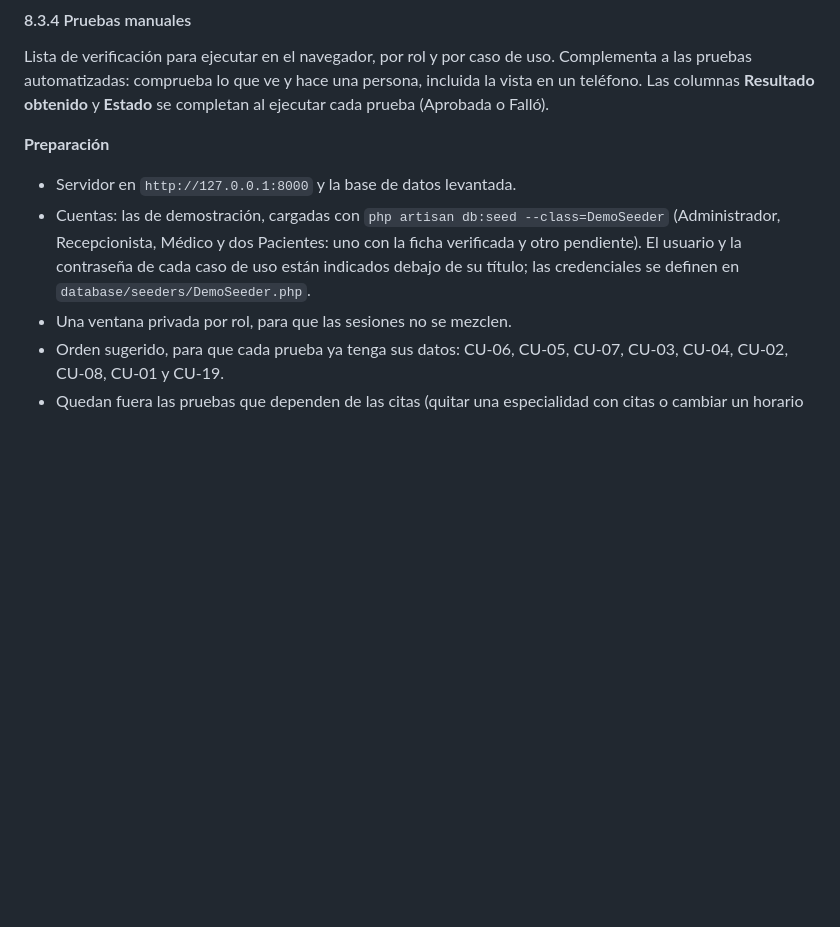
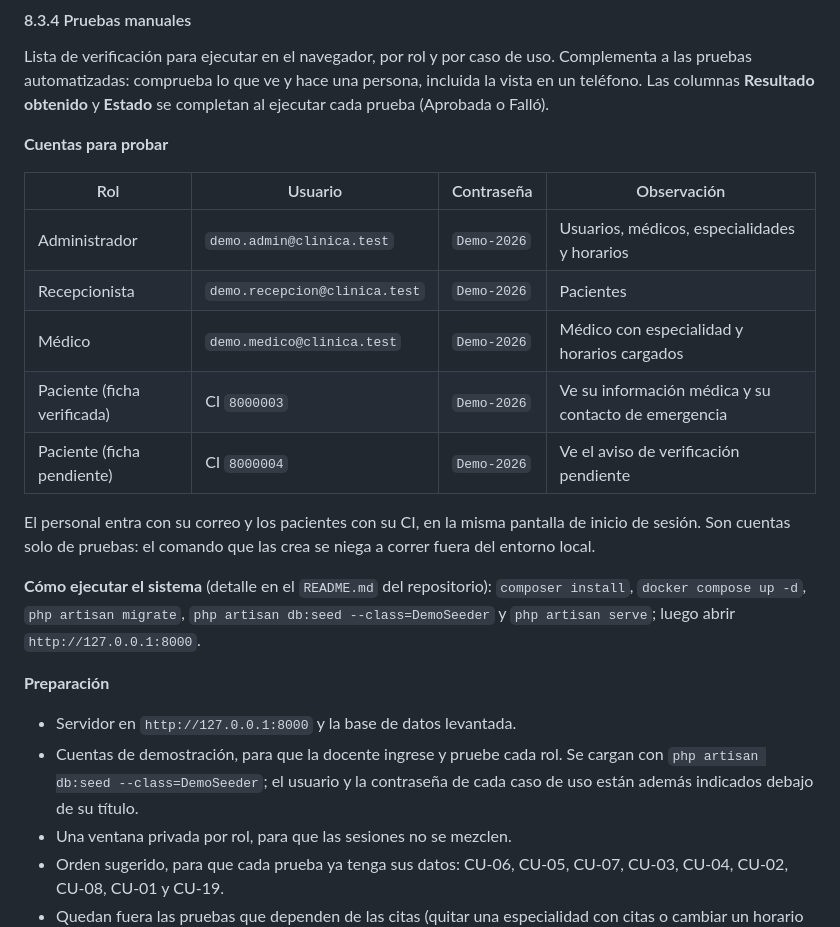
Before and after one commit to Einarpd26/2do-examen-ing-requisitos, a Markdown page: documento/Informe-Final.md, the part around the change. GitHub-like rendering; blank space fills up the shorter version.

Commit message:
docs(pruebas): agregar la tabla de cuentas de prueba para la docente en 8.3.4

```diff
--- a/documento/Informe-Final.md
+++ b/documento/Informe-Final.md
@@ -2390,10 +2390,24 @@ Una revisión del código del Ciclo #1 encontró cuatro problemas reales, que se
 
 Lista de verificación para ejecutar en el navegador, por rol y por caso de uso. Complementa a las pruebas automatizadas: comprueba lo que ve y hace una persona, incluida la vista en un teléfono. Las columnas **Resultado obtenido** y **Estado** se completan al ejecutar cada prueba (Aprobada o Falló).
 
+**Cuentas para probar**
+
+| Rol | Usuario | Contraseña | Observación |
+|---|---|---|---|
+| Administrador | `demo.admin@clinica.test` | `Demo-2026` | Usuarios, médicos, especialidades y horarios |
+| Recepcionista | `demo.recepcion@clinica.test` | `Demo-2026` | Pacientes |
+| Médico | `demo.medico@clinica.test` | `Demo-2026` | Médico con especialidad y horarios cargados |
+| Paciente (ficha verificada) | CI `8000003` | `Demo-2026` | Ve su información médica y su contacto de emergencia |
+| Paciente (ficha pendiente) | CI `8000004` | `Demo-2026` | Ve el aviso de verificación pendiente |
+
+El personal entra con su correo y los pacientes con su CI, en la misma pantalla de inicio de sesión. Son cuentas solo de pruebas: el comando que las crea se niega a correr fuera del entorno local.
+
+**Cómo ejecutar el sistema** (detalle en el `README.md` del repositorio): `composer install`, `docker compose up -d`, `php artisan migrate`, `php artisan db:seed --class=DemoSeeder` y `php artisan serve`; luego abrir `http://127.0.0.1:8000`.
+
 **Preparación**
 
 - Servidor en `http://127.0.0.1:8000` y la base de datos levantada.
-- Cuentas: las de demostración, cargadas con `php artisan db:seed --class=DemoSeeder` (Administrador, Recepcionista, Médico y dos Pacientes: uno con la ficha verificada y otro pendiente). El usuario y la contraseña de cada caso de uso están indicados debajo de su título; las credenciales se definen en `database/seeders/DemoSeeder.php`.
+- Cuentas de demostración, para que la docente ingrese y pruebe cada rol. Se cargan con `php artisan db:seed --class=DemoSeeder`; el usuario y la contraseña de cada caso de uso están además indicados debajo de su título.
 - Una ventana privada por rol, para que las sesiones no se mezclen.
 - Orden sugerido, para que cada prueba ya tenga sus datos: CU-06, CU-05, CU-07, CU-03, CU-04, CU-02, CU-08, CU-01 y CU-19.
 - Quedan fuera las pruebas que dependen de las citas (quitar una especialidad con citas o cambiar un horario que deja una cita sin cubrir), que corresponden al Ciclo #2, y la regla de que siempre quede un Administrador activo, que desde la pantalla no se puede provocar y está cubierta por pruebas automáticas.
```
